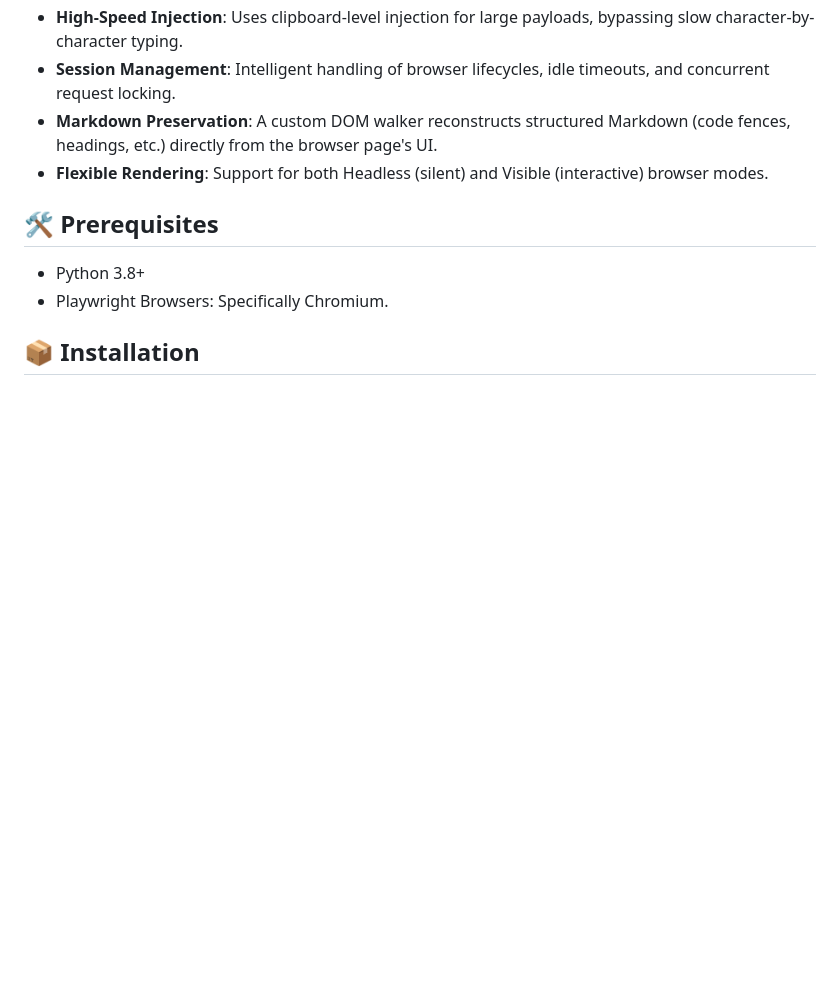
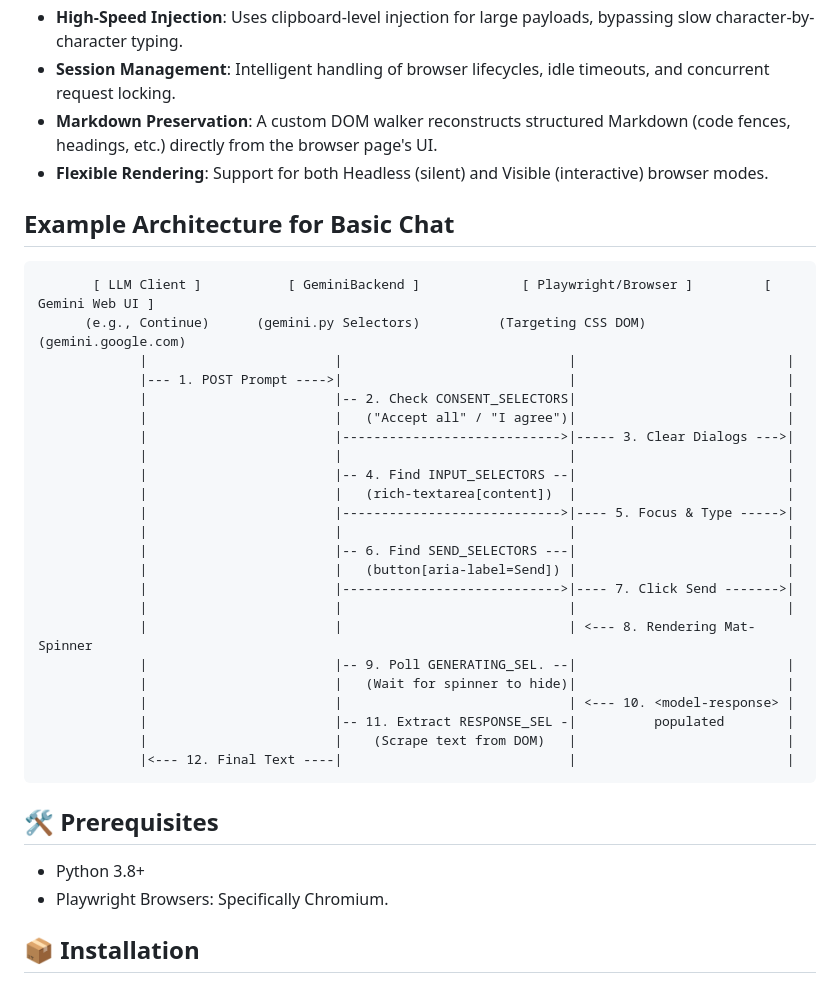
Before and after one commit to VOID1793/browser_ai, a Markdown page: README.md, the part around the change. GitHub-like rendering; blank space fills up the shorter version.

Commit message:
Added example to README

````diff
--- a/README.md
+++ b/README.md
@@ -36,6 +36,34 @@
 - **Session Management**: Intelligent handling of browser lifecycles, idle timeouts, and concurrent request locking.
 - **Markdown Preservation**: A custom DOM walker reconstructs structured Markdown (code fences, headings, etc.) directly from the browser page's UI.
 - **Flexible Rendering**: Support for both Headless (silent) and Visible (interactive) browser modes.
+
+## Example Architecture for Basic Chat
+
+```plaintext
+       [ LLM Client ]           [ GeminiBackend ]             [ Playwright/Browser ]         [ Gemini Web UI ]
+      (e.g., Continue)      (gemini.py Selectors)          (Targeting CSS DOM)         (gemini.google.com)
+             |                        |                             |                           |
+             |--- 1. POST Prompt ---->|                             |                           |
+             |                        |-- 2. Check CONSENT_SELECTORS|                           |
+             |                        |   ("Accept all" / "I agree")|                           |
+             |                        |---------------------------->|----- 3. Clear Dialogs --->|
+             |                        |                             |                           |
+             |                        |-- 4. Find INPUT_SELECTORS --|                           |
+             |                        |   (rich-textarea[content])  |                           |
+             |                        |---------------------------->|---- 5. Focus & Type ----->|
+             |                        |                             |                           |
+             |                        |-- 6. Find SEND_SELECTORS ---|                           |
+             |                        |   (button[aria-label=Send]) |                           |
+             |                        |---------------------------->|---- 7. Click Send ------->|
+             |                        |                             |                           |
+             |                        |                             | <--- 8. Rendering Mat-Spinner
+             |                        |-- 9. Poll GENERATING_SEL. --|                           |
+             |                        |   (Wait for spinner to hide)|                           |
+             |                        |                             | <--- 10. <model-response> |
+             |                        |-- 11. Extract RESPONSE_SEL -|          populated        |
+             |                        |    (Scrape text from DOM)   |                           |
+             |<--- 12. Final Text ----|                             |                           |
+```
 
 ## 🛠 Prerequisites
 
````
